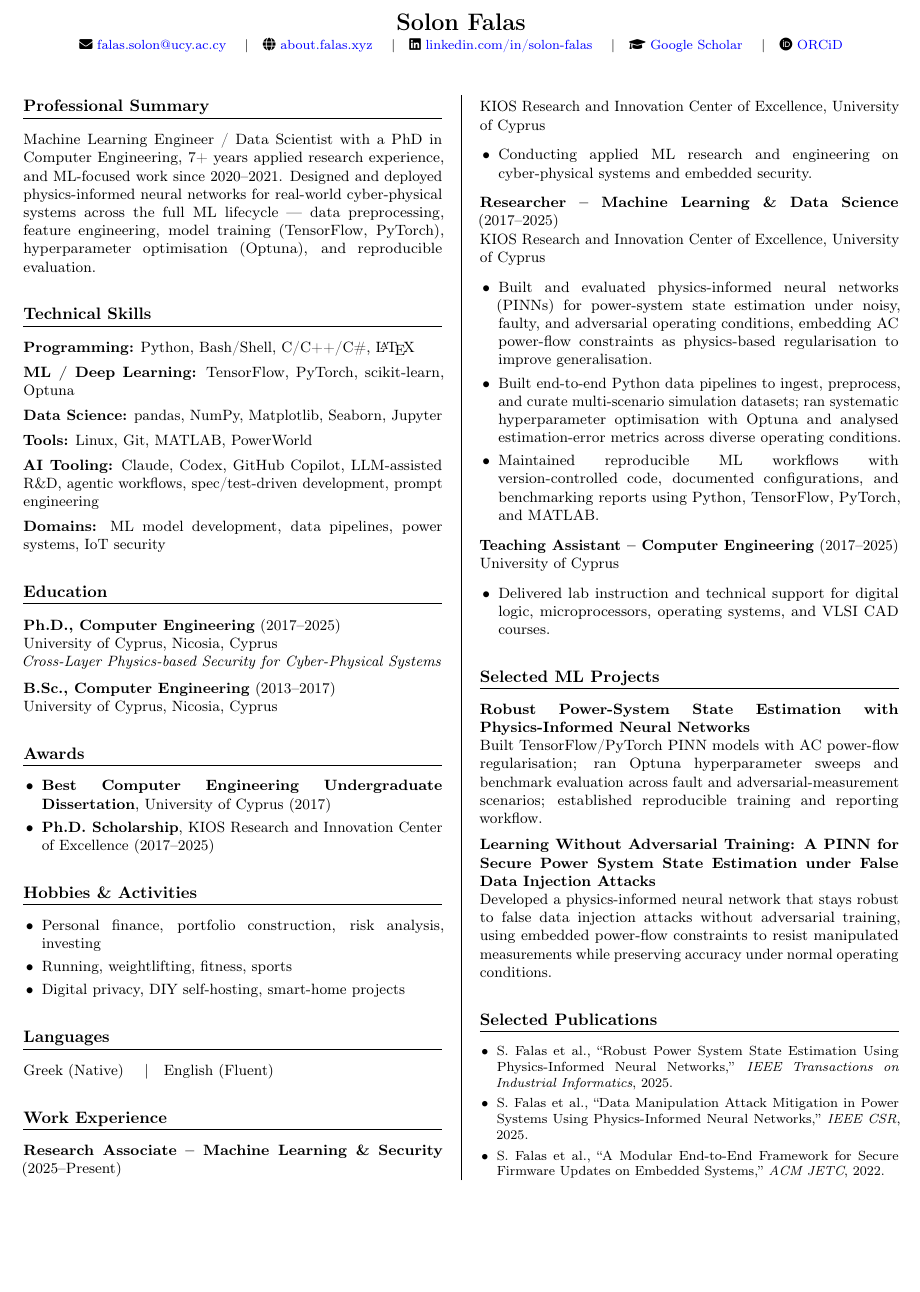
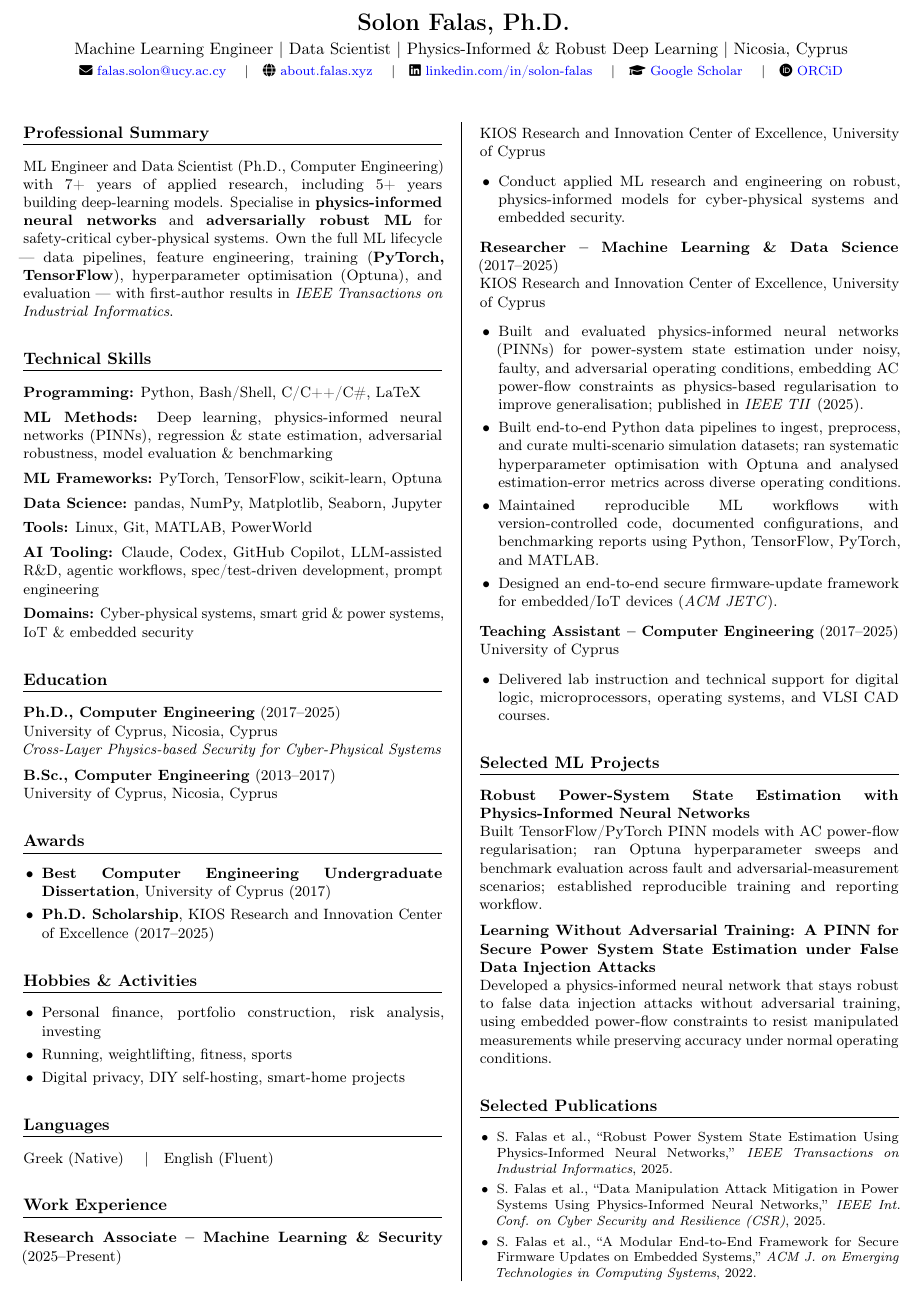
Before and after one commit to 0xSoliski/resume-cv, a LaTeX CV (resume-cv.tex): part of the page, cut at the place of the change, the shorter picture padded with empty space. Compiled offline with pdfLaTeX.

Commit message:
Optimise CV for recruiters, ATS parsers and AI crawlers
- Add PDF metadata (title, author, subject, keywords, language)
- Hide decorative icons from text extraction via ActualText
- Add headline with target roles and location under the name
- Tighten summary; add ML Methods skills line; expand domains
- Tie experience bullets to publications; add firmware-security bullet
- Expand publication venue names for keyword matching
- Rewrite README as a crawlable profile page linking the PDF

Co-Authored-By: Claude Opus 5.5 <noreply@anthropic.com>
Claude-Session: https://claude.ai/code/session_01QzH8sf1hxSiKWHuVWUb3so

```diff
--- a/resume-cv.tex
+++ b/resume-cv.tex
@@ -1,6 +1,5 @@
 \documentclass[10pt,a4paper]{article}
 
-\usepackage[utf8]{inputenc}
 \usepackage[T1]{fontenc}
 \usepackage[margin=1.2cm]{geometry}
 \usepackage{enumitem}
@@ -10,6 +9,10 @@
 \usepackage{microtype}
 \usepackage{xcolor}
 \usepackage{multicol}
+\usepackage{accsupp}
+
+% Decorative icon hidden from text extraction (ATS parsers, AI crawlers)
+\newcommand{\icon}[1]{\BeginAccSupp{ActualText={}}#1\EndAccSupp{}}
 
 \hyphenpenalty=10000
 \exhyphenpenalty=10000
@@ -30,6 +33,11 @@
 \setlist[itemize]{leftmargin=1.2em, itemsep=3pt, topsep=3pt, parsep=0pt, partopsep=0pt}
 
 \hypersetup{
+  pdftitle={Solon Falas -- Machine Learning Engineer / Data Scientist (Ph.D.) -- CV},
+  pdfauthor={Solon Falas},
+  pdfsubject={Resume of Solon Falas, Ph.D.: Machine Learning Engineer and Data Scientist specialising in physics-informed deep learning, robust ML, and cyber-physical systems security},
+  pdfkeywords={Solon Falas, Machine Learning Engineer, Data Scientist, ML Engineer, AI Engineer, Research Scientist, Ph.D. Computer Engineering, Deep Learning, Physics-Informed Neural Networks, PINN, Adversarial Robustness, False Data Injection Attacks, State Estimation, PyTorch, TensorFlow, scikit-learn, Optuna, Python, pandas, NumPy, Cyber-Physical Systems, Smart Grid, Power Systems, IoT Security, Embedded Security, LLM, Agentic Workflows, University of Cyprus, KIOS, Nicosia, Cyprus},
+  pdflang={en},
   colorlinks=true,
   linkcolor=black,
   urlcolor=blue
@@ -40,17 +48,18 @@
 \pagestyle{empty}
 
 \begin{center}
-  {\Large \textbf{Solon Falas}}\\[2pt]
+  {\Large \textbf{Solon Falas, Ph.D.}}\\[3pt]
+  {\normalsize Machine Learning Engineer \textbar\ Data Scientist \textbar\ Physics-Informed \& Robust Deep Learning \textbar\ Nicosia, Cyprus}\\[3pt]
   \footnotesize
-  \faEnvelope\ \href{mailto:falas.solon@ucy.ac.cy}{falas.solon@ucy.ac.cy}
+  \icon{\faEnvelope}\ \href{mailto:falas.solon@ucy.ac.cy}{falas.solon@ucy.ac.cy}
   \quad|\quad
-  \faGlobe\ \href{https://about.falas.xyz}{about.falas.xyz}
+  \icon{\faGlobe}\ \href{https://about.falas.xyz}{about.falas.xyz}
   \quad|\quad
-  \faLinkedin\ \href{https://www.linkedin.com/in/solon-falas/}{linkedin.com/in/solon-falas}
+  \icon{\faLinkedin}\ \href{https://www.linkedin.com/in/solon-falas/}{linkedin.com/in/solon-falas}
   \quad|\quad
-  \faGraduationCap\ \href{https://scholar.google.com/citations?user=C1OPsJIAAAAJ}{Google Scholar}
+  \icon{\faGraduationCap}\ \href{https://scholar.google.com/citations?user=C1OPsJIAAAAJ}{Google Scholar}
   \quad|\quad
-  \faOrcid\ \href{https://orcid.org/0000-0003-1182-4382}{ORCiD}
+  \icon{\faOrcid}\ \href{https://orcid.org/0000-0003-1182-4382}{ORCiD}
 \end{center}
 
 \vspace{0.5em}
@@ -59,15 +68,16 @@
 \begin{multicols}{2}
 
 \section*{Professional Summary}
-Machine Learning Engineer / Data Scientist with a PhD in Computer Engineering, 7+ years applied research experience, and ML-focused work since 2020--2021. Designed and deployed physics-informed neural networks for real-world cyber-physical systems across the full ML lifecycle --- data preprocessing, feature engineering, model training (TensorFlow, PyTorch), hyperparameter optimisation (Optuna), and reproducible evaluation.
+ML Engineer and Data Scientist (Ph.D., Computer Engineering) with 7+ years of applied research, including 5+ years building deep-learning models. Specialise in \textbf{physics-informed neural networks} and \textbf{adversarially robust ML} for safety-critical cyber-physical systems. Own the full ML lifecycle --- data pipelines, feature engineering, training (\textbf{PyTorch, TensorFlow}), hyperparameter optimisation (Optuna), and evaluation --- with first-author results in \textit{IEEE Transactions on Industrial Informatics}.
 
 \section*{Technical Skills}
-\textbf{Programming:} Python, Bash/Shell, C/C++/C\#, \LaTeX\\[4pt]
-\textbf{ML / Deep Learning:} TensorFlow, PyTorch, scikit-learn, Optuna\\[4pt]
+\textbf{Programming:} Python, Bash/Shell, C/C++/C\#, LaTeX\\[4pt]
+\textbf{ML Methods:} Deep learning, physics-informed neural networks (PINNs), regression \& state estimation, adversarial robustness, model evaluation \& benchmarking\\[4pt]
+\textbf{ML Frameworks:} PyTorch, TensorFlow, scikit-learn, Optuna\\[4pt]
 \textbf{Data Science:} pandas, NumPy, Matplotlib, Seaborn, Jupyter\\[4pt]
 \textbf{Tools:} Linux, Git, MATLAB, PowerWorld\\[4pt]
 \textbf{AI Tooling:} Claude, Codex, GitHub Copilot, LLM-assisted R\&D, agentic workflows, spec/test-driven development, prompt engineering\\[4pt]
-\textbf{Domains:} ML model development, data pipelines, power systems, IoT security
+\textbf{Domains:} Cyber-physical systems, smart grid \& power systems, IoT \& embedded security
 
 \section*{Education}
 \textbf{Ph.D., Computer Engineering} (2017--2025)\\
@@ -96,15 +106,16 @@ Greek (Native) \quad|\quad English (Fluent)
 \textbf{Research Associate -- Machine Learning \& Security} (2025--Present)\\
 KIOS Research and Innovation Center of Excellence, University of Cyprus
 \begin{itemize}
-  \item Conducting applied ML research and engineering on cyber-physical systems and embedded security.
+  \item Conduct applied ML research and engineering on robust, physics-informed models for cyber-physical systems and embedded security.
 \end{itemize}
 
 \textbf{Researcher -- Machine Learning \& Data Science} (2017--2025)\\
 KIOS Research and Innovation Center of Excellence, University of Cyprus
 \begin{itemize}
-  \item Built and evaluated physics-informed neural networks (PINNs) for power-system state estimation under noisy, faulty, and adversarial operating conditions, embedding AC power-flow constraints as physics-based regularisation to improve generalisation.
+  \item Built and evaluated physics-informed neural networks (PINNs) for power-system state estimation under noisy, faulty, and adversarial operating conditions, embedding AC power-flow constraints as physics-based regularisation to improve generalisation; published in \textit{IEEE TII} (2025).
   \item Built end-to-end Python data pipelines to ingest, preprocess, and curate multi-scenario simulation datasets; ran systematic hyperparameter optimisation with Optuna and analysed estimation-error metrics across diverse operating conditions.
   \item Maintained reproducible ML workflows with version-controlled code, documented configurations, and benchmarking reports using Python, TensorFlow, PyTorch, and MATLAB.
+  \item Designed an end-to-end secure firmware-update framework for embedded/IoT devices (\textit{ACM JETC}).
 \end{itemize}
 
 \textbf{Teaching Assistant -- Computer Engineering} (2017--2025)\\
@@ -123,8 +134,8 @@ Developed a physics-informed neural network that stays robust to false data inje
 \footnotesize
 \begin{itemize}
   \item S. Falas et al., ``Robust Power System State Estimation Using Physics-Informed Neural Networks,'' \textit{IEEE Transactions on Industrial Informatics}, 2025.
-  \item S. Falas et al., ``Data Manipulation Attack Mitigation in Power Systems Using Physics-Informed Neural Networks,'' \textit{IEEE CSR}, 2025.
-  \item S. Falas et al., ``A Modular End-to-End Framework for Secure Firmware Updates on Embedded Systems,'' \textit{ACM JETC}, 2022.
+  \item S. Falas et al., ``Data Manipulation Attack Mitigation in Power Systems Using Physics-Informed Neural Networks,'' \textit{IEEE Int. Conf. on Cyber Security and Resilience (CSR)}, 2025.
+  \item S. Falas et al., ``A Modular End-to-End Framework for Secure Firmware Updates on Embedded Systems,'' \textit{ACM J. on Emerging Technologies in Computing Systems}, 2022.
 \end{itemize}
 \normalsize
 
```
Also changed, not shown: README.md.
